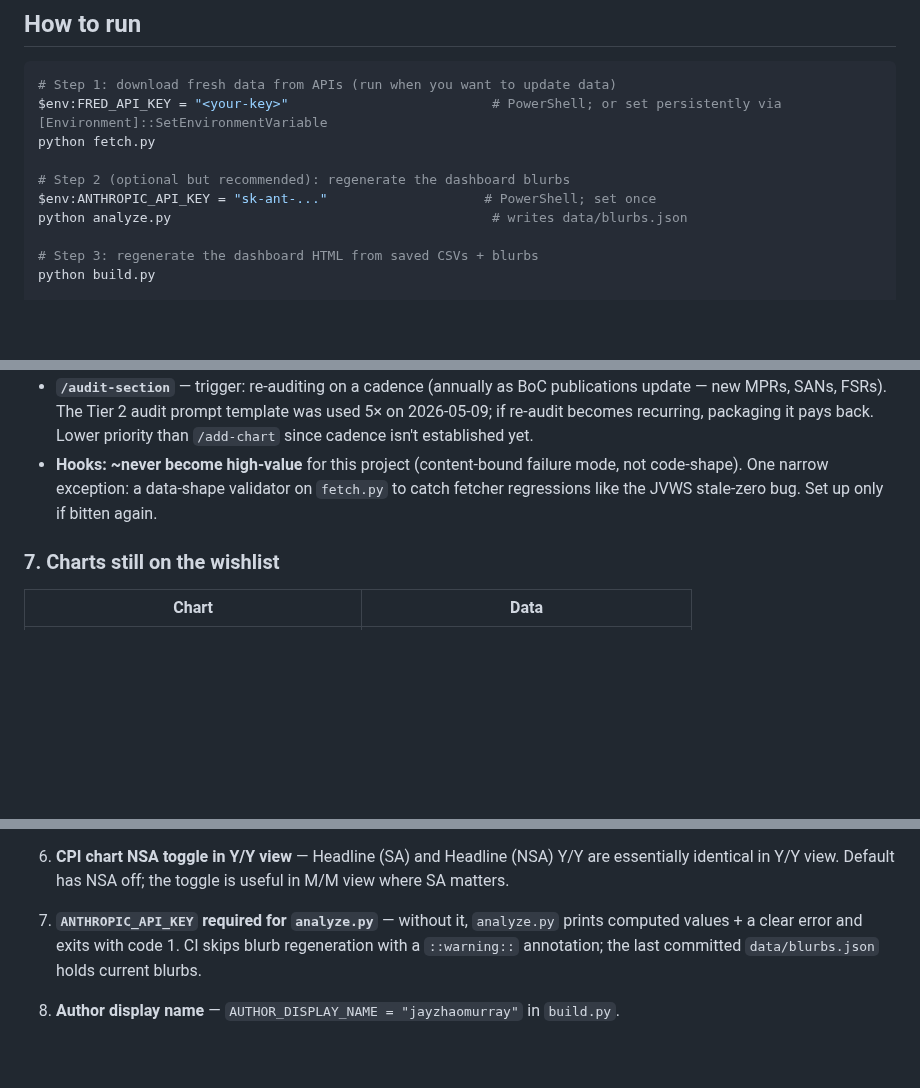
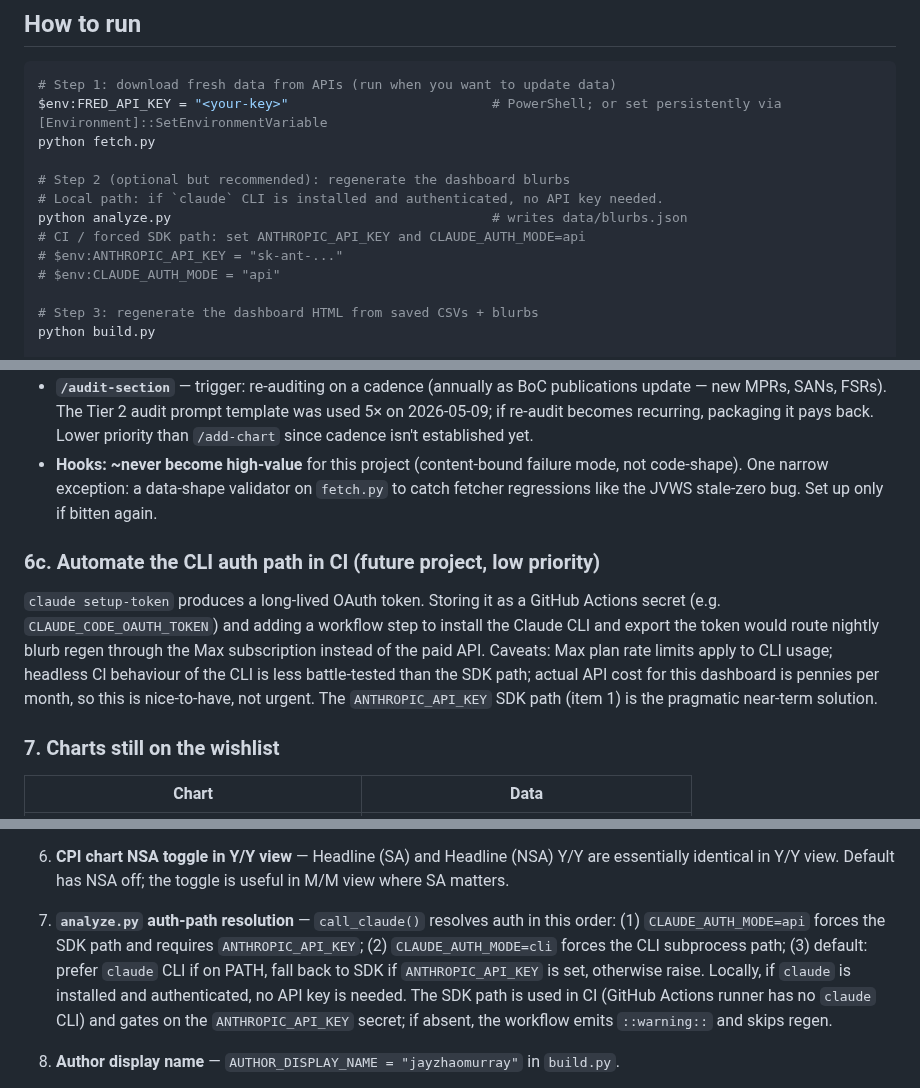
Before and after one commit to jayzhaomurray/boc-tracker, a Markdown page: markdown-files/HANDOFF.md, 3 parts joined by grey strips. GitHub-like rendering; blank space fills up the shorter version.

```diff
--- a/markdown-files/HANDOFF.md
+++ b/markdown-files/HANDOFF.md
@@ -175,8 +175,11 @@ $env:FRED_API_KEY = "<your-key>"                          # PowerShell; or set p
 python fetch.py
 
 # Step 2 (optional but recommended): regenerate the dashboard blurbs
-$env:ANTHROPIC_API_KEY = "sk-ant-..."                    # PowerShell; set once
+# Local path: if `claude` CLI is installed and authenticated, no API key needed.
 python analyze.py                                         # writes data/blurbs.json
+# CI / forced SDK path: set ANTHROPIC_API_KEY and CLAUDE_AUTH_MODE=api
+# $env:ANTHROPIC_API_KEY = "sk-ant-..."
+# $env:CLAUDE_AUTH_MODE = "api"
 
 # Step 3: regenerate the dashboard HTML from saved CSVs + blurbs
 python build.py
@@ -672,6 +676,10 @@ These were considered 2026-05-09 against the project's actual failure modes (see
 - **`/add-chart`** — trigger: scaling deep-dive page real charts. The 6 placeholder deep-dive pages will need real charts; estimate 40+ total at full build-out. When that work begins, package a skill that scaffolds ChartSpec + PAGES entry + `_DERIVED_SERIES_SOURCES` registration following established patterns.
 - **`/audit-section`** — trigger: re-auditing on a cadence (annually as BoC publications update — new MPRs, SANs, FSRs). The Tier 2 audit prompt template was used 5× on 2026-05-09; if re-audit becomes recurring, packaging it pays back. Lower priority than `/add-chart` since cadence isn't established yet.
 - **Hooks: ~never become high-value** for this project (content-bound failure mode, not code-shape). One narrow exception: a data-shape validator on `fetch.py` to catch fetcher regressions like the JVWS stale-zero bug. Set up only if bitten again.
+
+### 6c. Automate the CLI auth path in CI (future project, low priority)
+
+`claude setup-token` produces a long-lived OAuth token. Storing it as a GitHub Actions secret (e.g. `CLAUDE_CODE_OAUTH_TOKEN`) and adding a workflow step to install the Claude CLI and export the token would route nightly blurb regen through the Max subscription instead of the paid API. Caveats: Max plan rate limits apply to CLI usage; headless CI behaviour of the CLI is less battle-tested than the SDK path; actual API cost for this dashboard is pennies per month, so this is nice-to-have, not urgent. The `ANTHROPIC_API_KEY` SDK path (item 1) is the pragmatic near-term solution.
 
 ### 7. Charts still on the wishlist
 
@@ -718,7 +726,7 @@ These were considered 2026-05-09 against the project's actual failure modes (see
 
 6. **CPI chart NSA toggle in Y/Y view** — Headline (SA) and Headline (NSA) Y/Y are essentially identical in Y/Y view. Default has NSA off; the toggle is useful in M/M view where SA matters.
 
-7. **`ANTHROPIC_API_KEY` required for `analyze.py`** — without it, `analyze.py` prints computed values + a clear error and exits with code 1. CI skips blurb regeneration with a `::warning::` annotation; the last committed `data/blurbs.json` holds current blurbs.
+7. **`analyze.py` auth-path resolution** — `call_claude()` resolves auth in this order: (1) `CLAUDE_AUTH_MODE=api` forces the SDK path and requires `ANTHROPIC_API_KEY`; (2) `CLAUDE_AUTH_MODE=cli` forces the CLI subprocess path; (3) default: prefer `claude` CLI if on PATH, fall back to SDK if `ANTHROPIC_API_KEY` is set, otherwise raise. Locally, if `claude` is installed and authenticated, no API key is needed. The SDK path is used in CI (GitHub Actions runner has no `claude` CLI) and gates on the `ANTHROPIC_API_KEY` secret; if absent, the workflow emits `::warning::` and skips regen.
 
 8. **Author display name** — `AUTHOR_DISPLAY_NAME = "jayzhaomurray"` in `build.py`.
 
```
Also changed, not shown: other parts of markdown-files/HANDOFF.md (+9 -8 lines).
